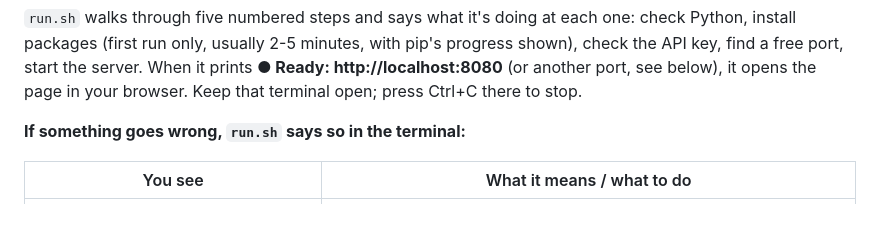
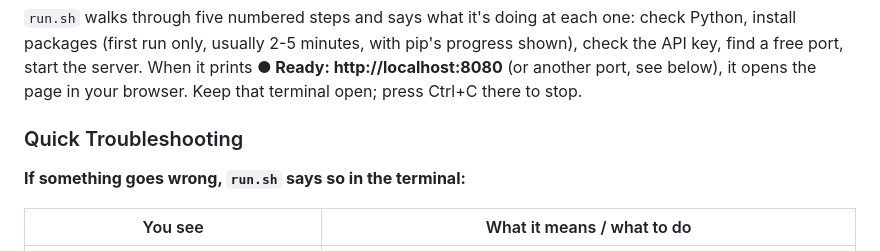
Before and after one commit to ibipul/agentic_logistic_handler, a Markdown page: README.md, the part around the change. GitHub-like rendering; blank space fills up the shorter version.

Commit message:
README: add Quick Troubleshooting heading
Co-Authored-By: Claude Opus 5.5 <noreply@anthropic.com>

````diff
--- a/README.md
+++ b/README.md
@@ -57,6 +57,8 @@ Then start the app:
 ```
 
 `run.sh` walks through five numbered steps and says what it's doing at each one: check Python, install packages (first run only, usually 2-5 minutes, with pip's progress shown), check the API key, find a free port, start the server. When it prints **● Ready: http://localhost:8080** (or another port, see below), it opens the page in your browser. Keep that terminal open; press Ctrl+C there to stop.
+
+### Quick Troubleshooting
 
 **If something goes wrong, `run.sh` says so in the terminal:**
 
````
